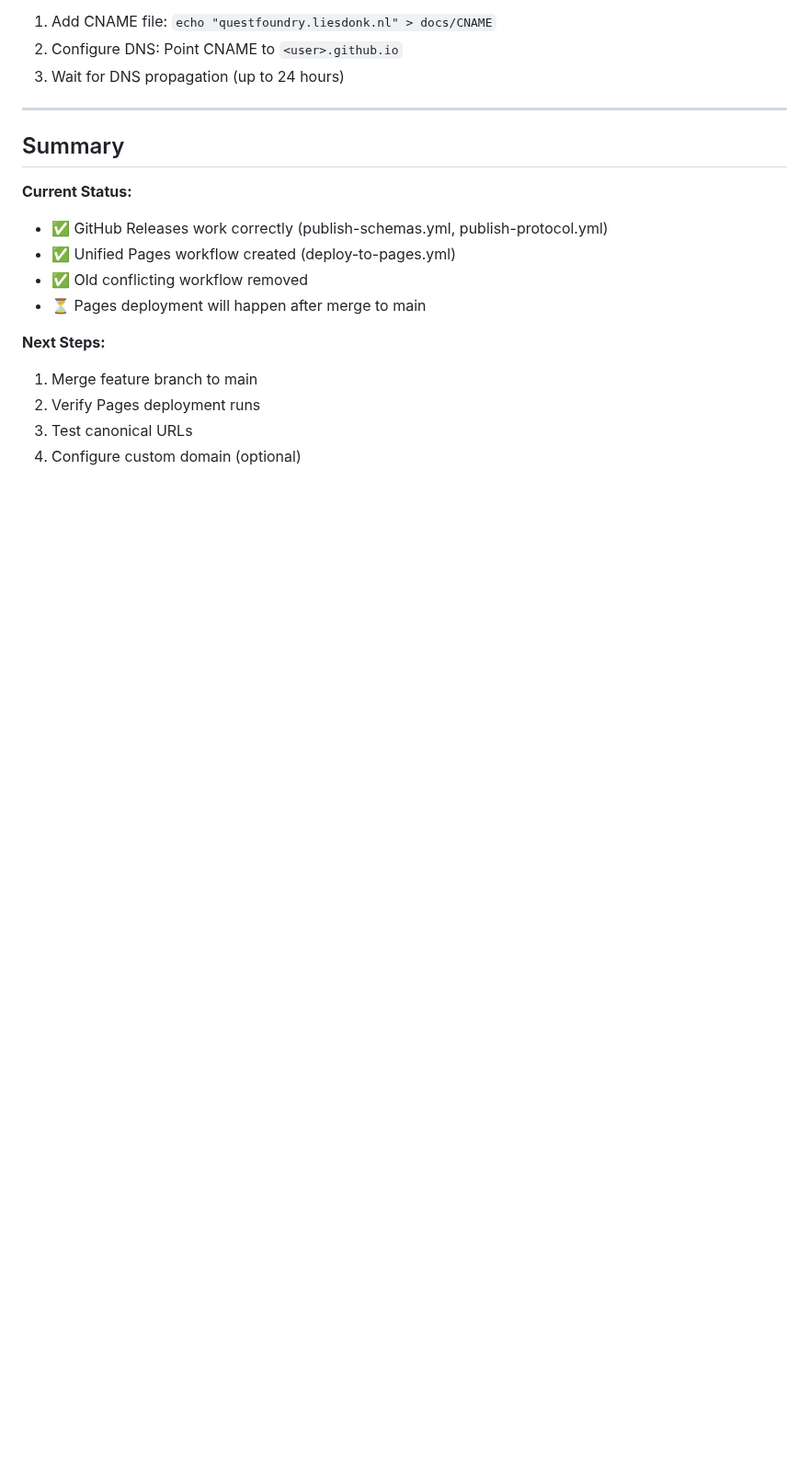
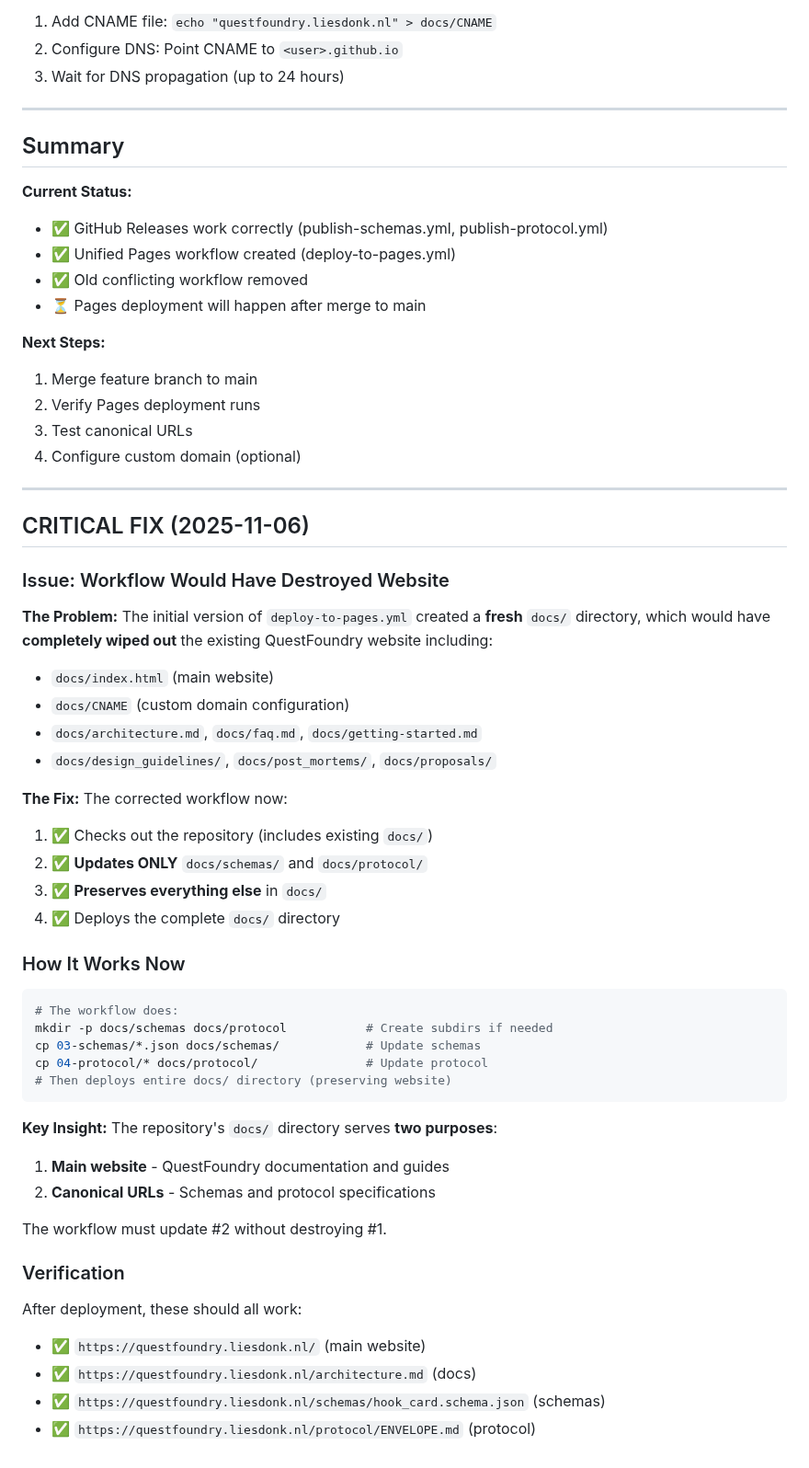
Before and after one commit to pvliesdonk/questfoundry-spec, a Markdown page: GITHUB_WORKFLOWS.md, the part around the change. Shown at 92% size. Drawn GitHub-style; blank space fills up the shorter version.

Commit message:
docs: document critical Pages deployment fix
Added section explaining the critical bug in the initial deploy-to-pages.yml
that would have destroyed the existing website.

The fix ensures the workflow only updates docs/schemas/ and docs/protocol/
while preserving all existing website content.

````diff
--- a/GITHUB_WORKFLOWS.md
+++ b/GITHUB_WORKFLOWS.md
@@ -195,3 +195,50 @@ workflow
 2. Verify Pages deployment runs
 3. Test canonical URLs
 4. Configure custom domain (optional)
+
+---
+
+## CRITICAL FIX (2025-11-06)
+
+### Issue: Workflow Would Have Destroyed Website
+
+**The Problem:** The initial version of `deploy-to-pages.yml` created a **fresh** `docs/` directory,
+which would have **completely wiped out** the existing QuestFoundry website including:
+
+- `docs/index.html` (main website)
+- `docs/CNAME` (custom domain configuration)
+- `docs/architecture.md`, `docs/faq.md`, `docs/getting-started.md`
+- `docs/design_guidelines/`, `docs/post_mortems/`, `docs/proposals/`
+
+**The Fix:** The corrected workflow now:
+
+1. ✅ Checks out the repository (includes existing `docs/`)
+2. ✅ **Updates ONLY** `docs/schemas/` and `docs/protocol/`
+3. ✅ **Preserves everything else** in `docs/`
+4. ✅ Deploys the complete `docs/` directory
+
+### How It Works Now
+
+```bash
+# The workflow does:
+mkdir -p docs/schemas docs/protocol           # Create subdirs if needed
+cp 03-schemas/*.json docs/schemas/            # Update schemas
+cp 04-protocol/* docs/protocol/               # Update protocol
+# Then deploys entire docs/ directory (preserving website)
+```
+
+**Key Insight:** The repository's `docs/` directory serves **two purposes**:
+
+1. **Main website** - QuestFoundry documentation and guides
+2. **Canonical URLs** - Schemas and protocol specifications
+
+The workflow must update #2 without destroying #1.
+
+### Verification
+
+After deployment, these should all work:
+
+- ✅ `https://questfoundry.liesdonk.nl/` (main website)
+- ✅ `https://questfoundry.liesdonk.nl/architecture.md` (docs)
+- ✅ `https://questfoundry.liesdonk.nl/schemas/hook_card.schema.json` (schemas)
+- ✅ `https://questfoundry.liesdonk.nl/protocol/ENVELOPE.md` (protocol)
````
